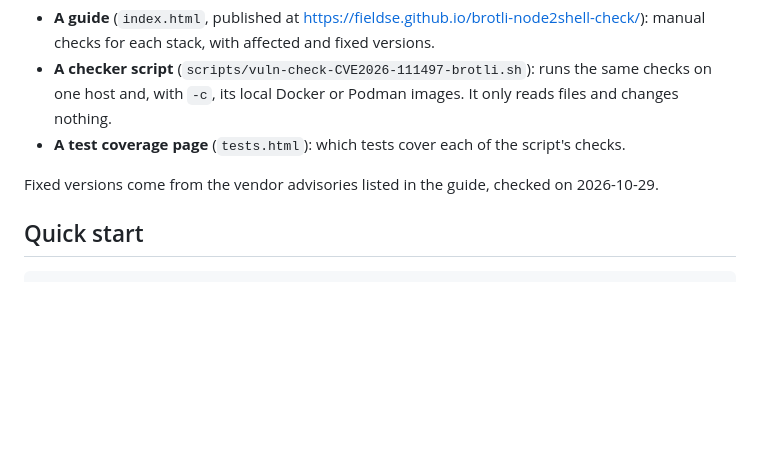
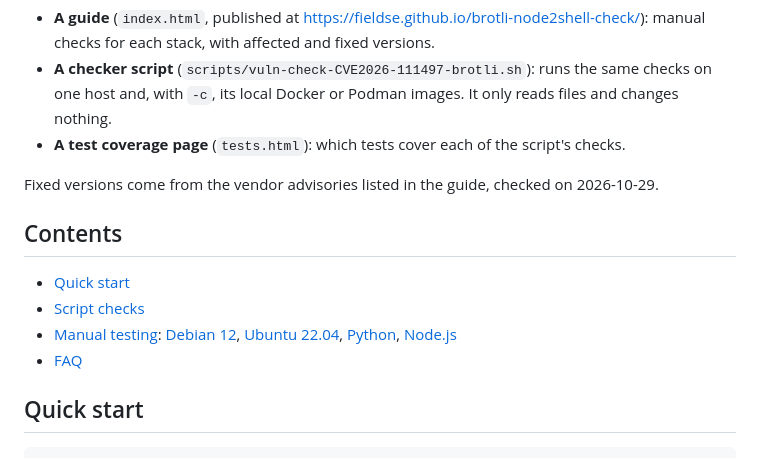
Before and after one commit to fieldse/brotli-node2shell-check, a Markdown page: README.md, the part around the change. Drawn GitHub-style; blank space fills up the shorter version.

Commit message:
(docs) README: add a contents list

```diff
--- a/README.md
+++ b/README.md
@@ -9,6 +9,13 @@ This repository contains:
 - **A test coverage page** (`tests.html`): which tests cover each of the script's checks.
 
 Fixed versions come from the vendor advisories listed in the guide, checked on 2026-10-29.
+
+## Contents
+
+- [Quick start](#quick-start)
+- [Script checks](#script-checks)
+- [Manual testing](#manual-testing): [Debian 12](#debian-12), [Ubuntu 22.04](#ubuntu-2204), [Python](#python), [Node.js](#nodejs)
+- [FAQ](#faq)
 
 ## Quick start
 
```
